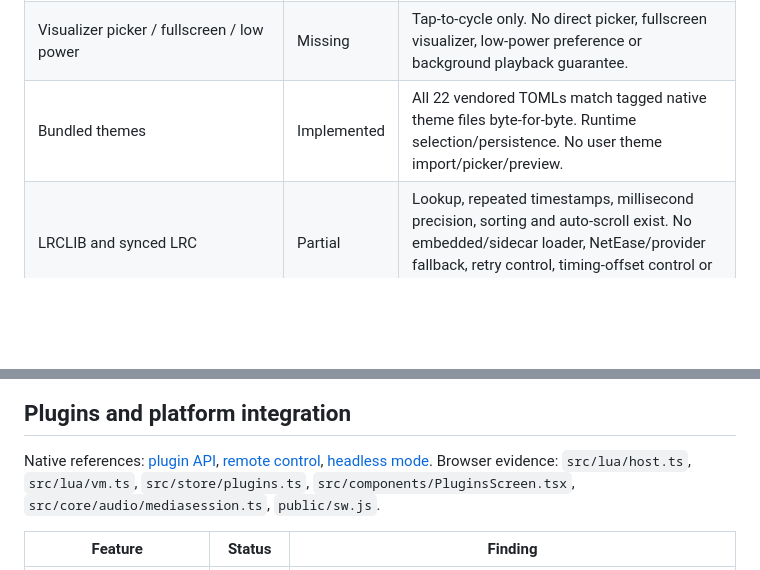
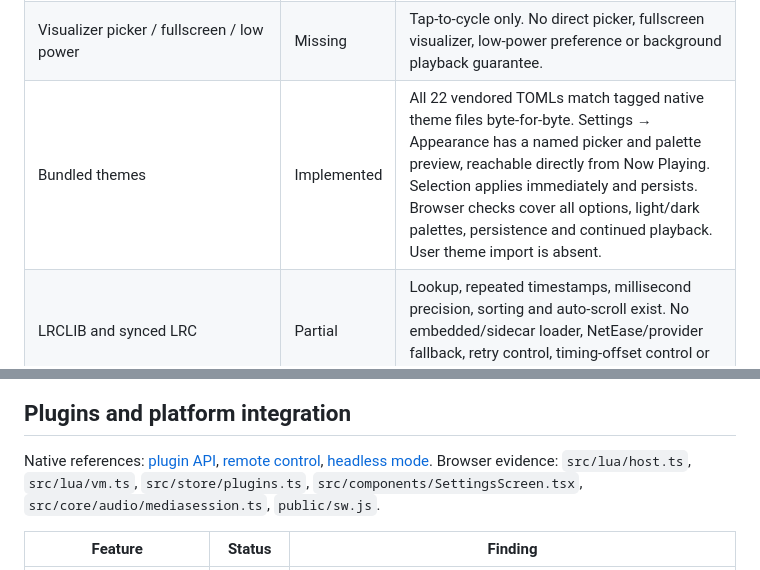
Before and after one commit to keylimesoda/cliamp-web, a Markdown page: docs/feature-parity-v2.4.0.md, 2 parts joined by grey strips. GitHub-like rendering; blank space fills up the shorter version.

```diff
--- a/docs/feature-parity-v2.4.0.md
+++ b/docs/feature-parity-v2.4.0.md
@@ -141,7 +141,7 @@ Native references: [playlists](https://github.com/bjarneo/cliamp/blob/v2.4.0/doc
 | Built-in visualizer names | Implemented | All 34 native names plus None in native order; registry and rendering tests. Numeric preferences migrate to names. |
 | Visualizer fidelity / analysis | Partial | Character-grid adaptations, not verified pixel/algorithm parity. Stereo meters simulate L/R from a mono tap; FFT uses ten bands even for modes whose native drivers request more. YinYang uses Braille and simplified path motion. |
 | Visualizer picker / fullscreen / low power | Missing | Tap-to-cycle only. No direct picker, fullscreen visualizer, low-power preference or background playback guarantee. |
-| Bundled themes | Implemented | All 22 vendored TOMLs match tagged native theme files byte-for-byte. Runtime selection/persistence. No user theme import/picker/preview. |
+| Bundled themes | Implemented | All 22 vendored TOMLs match tagged native theme files byte-for-byte. Settings → Appearance has a named picker and palette preview, reachable directly from Now Playing. Selection applies immediately and persists. Browser checks cover all options, light/dark palettes, persistence and continued playback. User theme import is absent. |
 | LRCLIB and synced LRC | Partial | Lookup, repeated timestamps, millisecond precision, sorting and auto-scroll exist. No embedded/sidecar loader, NetEase/provider fallback, retry control, timing-offset control or native query cleaning. |
 | Metadata/cover/info screens | Partial | Title, artist, time and MediaSession artwork fields; no full metadata screen, album headers or in-app cover pane. |
 | Touch interface | Partial | Primary transport/settings controls and fixture viewport verified. Several stars/pins are still small nested span targets; EQ boxes are inert and the thin meter's enlarged pseudo-element is clipped by its container. This is not a full accessibility/touch audit. |
@@ -158,7 +158,7 @@ Native references: [plugin API](https://github.com/bjarneo/cliamp/blob/v2.4.0/do
 [remote control](https://github.com/bjarneo/cliamp/blob/v2.4.0/docs/remote-control.md),
 [headless mode](https://github.com/bjarneo/cliamp/blob/v2.4.0/docs/headless.md).
 Browser evidence: `src/lua/host.ts`, `src/lua/vm.ts`, `src/store/plugins.ts`,
-`src/components/PluginsScreen.tsx`, `src/core/audio/mediasession.ts`, `public/sw.js`.
+`src/components/SettingsScreen.tsx`, `src/core/audio/mediasession.ts`, `public/sw.js`.
 
 | Feature | Status | Finding |
 | --- | --- | --- |
```
Also changed, not shown: README.md (+6 -4 lines), docs/lua-plugins.md (+2 -1 lines), docs/screenshots/v2.4.0/theme-picker-804x638.png (added), 6 other files.
